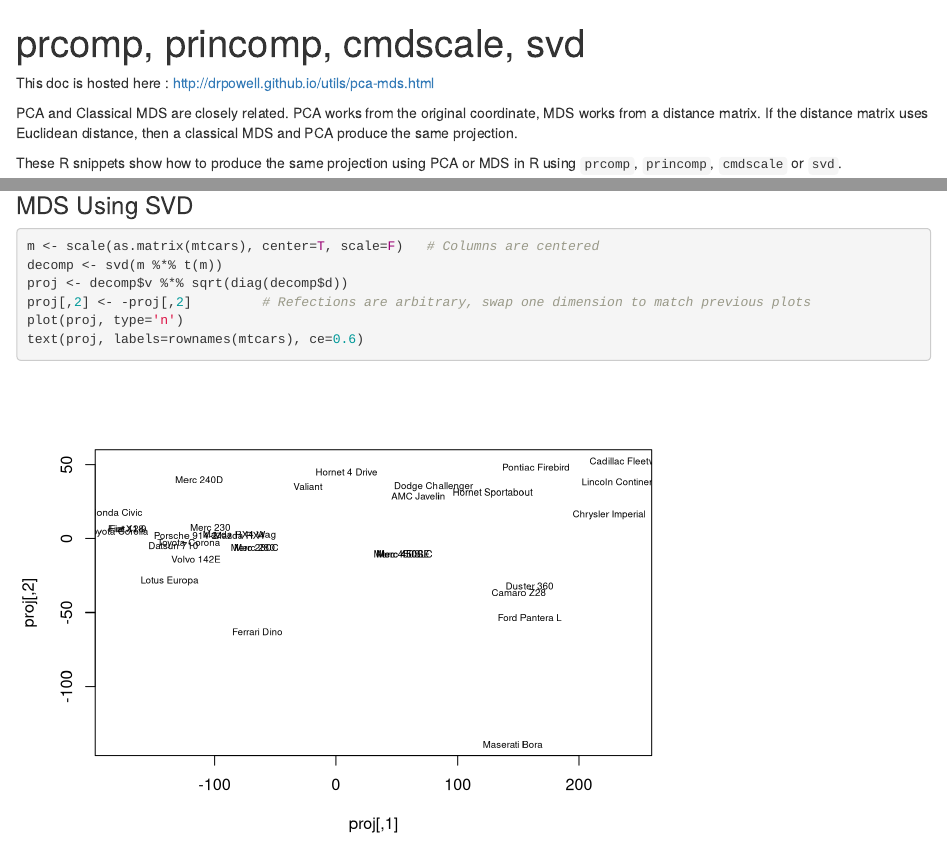
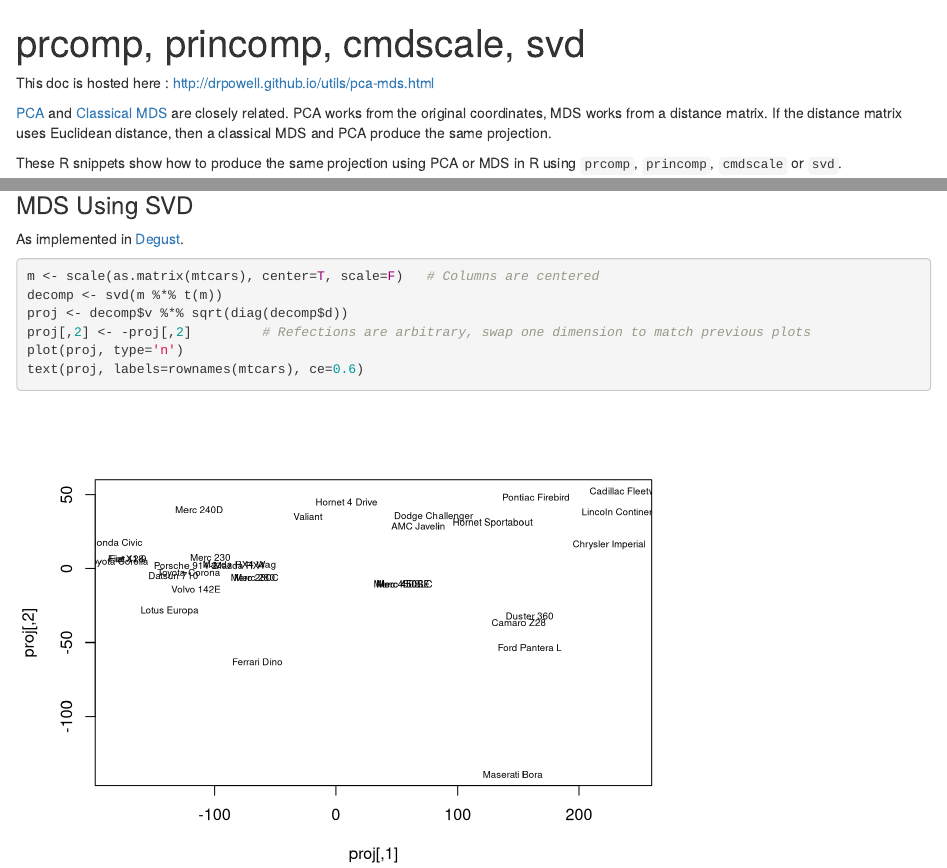
Before and after one commit to drpowell/utils, an R Markdown document (docs/pca-mds.Rmd): the page in a window 1100 px wide, from its top, and a second part further down, joined at a grey line. Rendered offline with R 4.5, knitr and Pandoc, with nearby package versions.

Commit message:
Add links to pca-mds

````diff
--- a/docs/pca-mds.Rmd
+++ b/docs/pca-mds.Rmd
@@ -7,7 +7,7 @@ output:
 
 This doc is hosted here : [http://drpowell.github.io/utils/pca-mds.html](http://drpowell.github.io/utils/pca-mds.html)
 
-PCA and Classical MDS are closely related.  PCA works from the original coordinate,  MDS works from a distance matrix.  If the distance matrix uses Euclidean distance, then a classical MDS and PCA produce the same projection.
+[PCA](https://en.wikipedia.org/wiki/Principal_component_analysis) and [Classical MDS](https://en.wikipedia.org/wiki/Multidimensional_scaling#Classical_multidimensional_scaling) are closely related.  PCA works from the original coordinates,  MDS works from a distance matrix.  If the distance matrix uses Euclidean distance, then a classical MDS and PCA produce the same projection.
 
 These R snippets show how to produce the same projection using PCA or MDS in R using `prcomp`, `princomp`, `cmdscale` or `svd`.
 
@@ -51,6 +51,8 @@ text(mds, labels=rownames(mds), ce=0.6)
 
 ### MDS Using SVD
 
+As implemented in [Degust](https://github.com/drpowell/degust/blob/master/degust-frontend/degust-src/js/mds-plot.vue#L86).
+
 ```{r}
 m <- scale(as.matrix(mtcars), center=T, scale=F)   # Columns are centered
 decomp <- svd(m %*% t(m))
````
Also changed, not shown: 1 other file.
